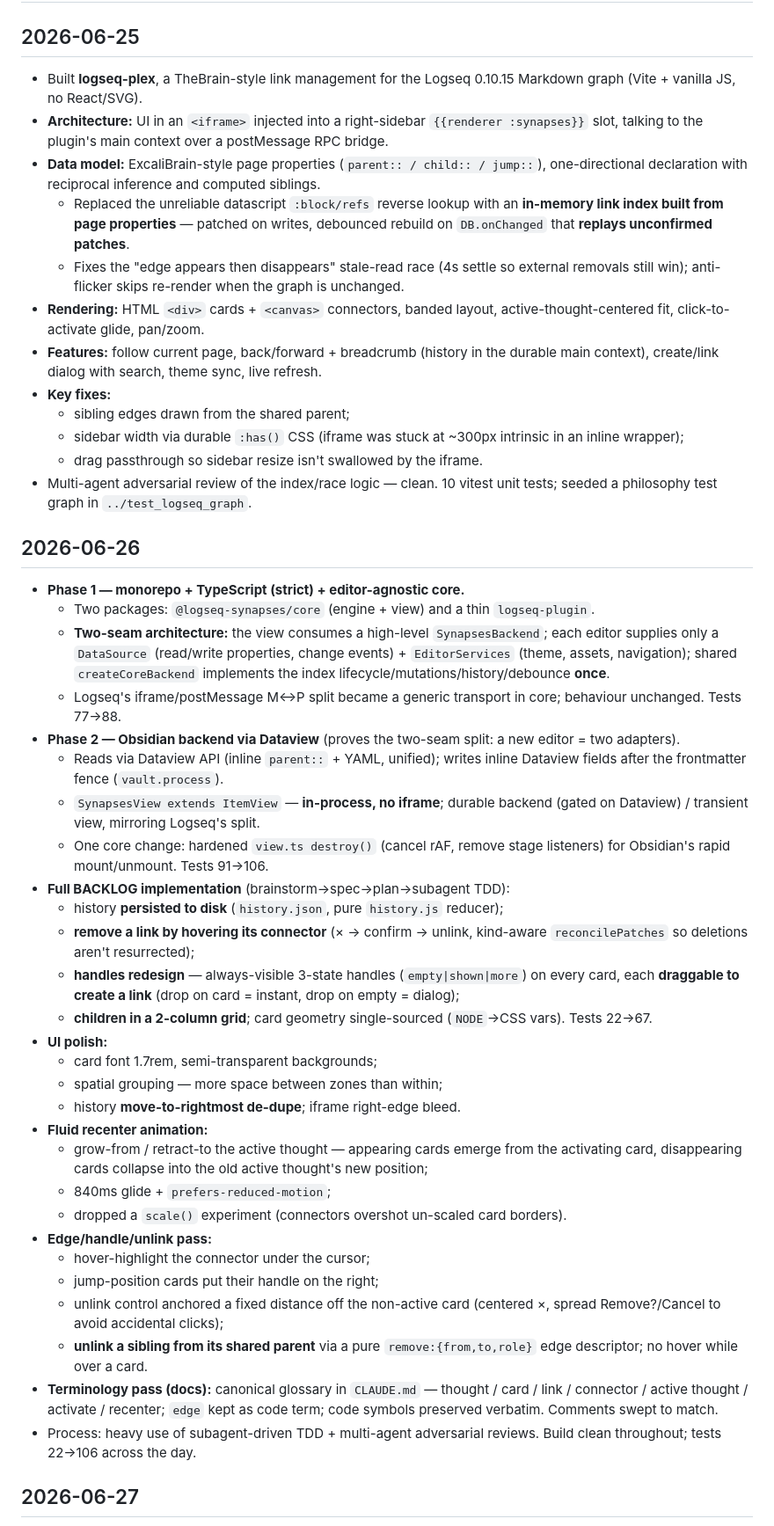
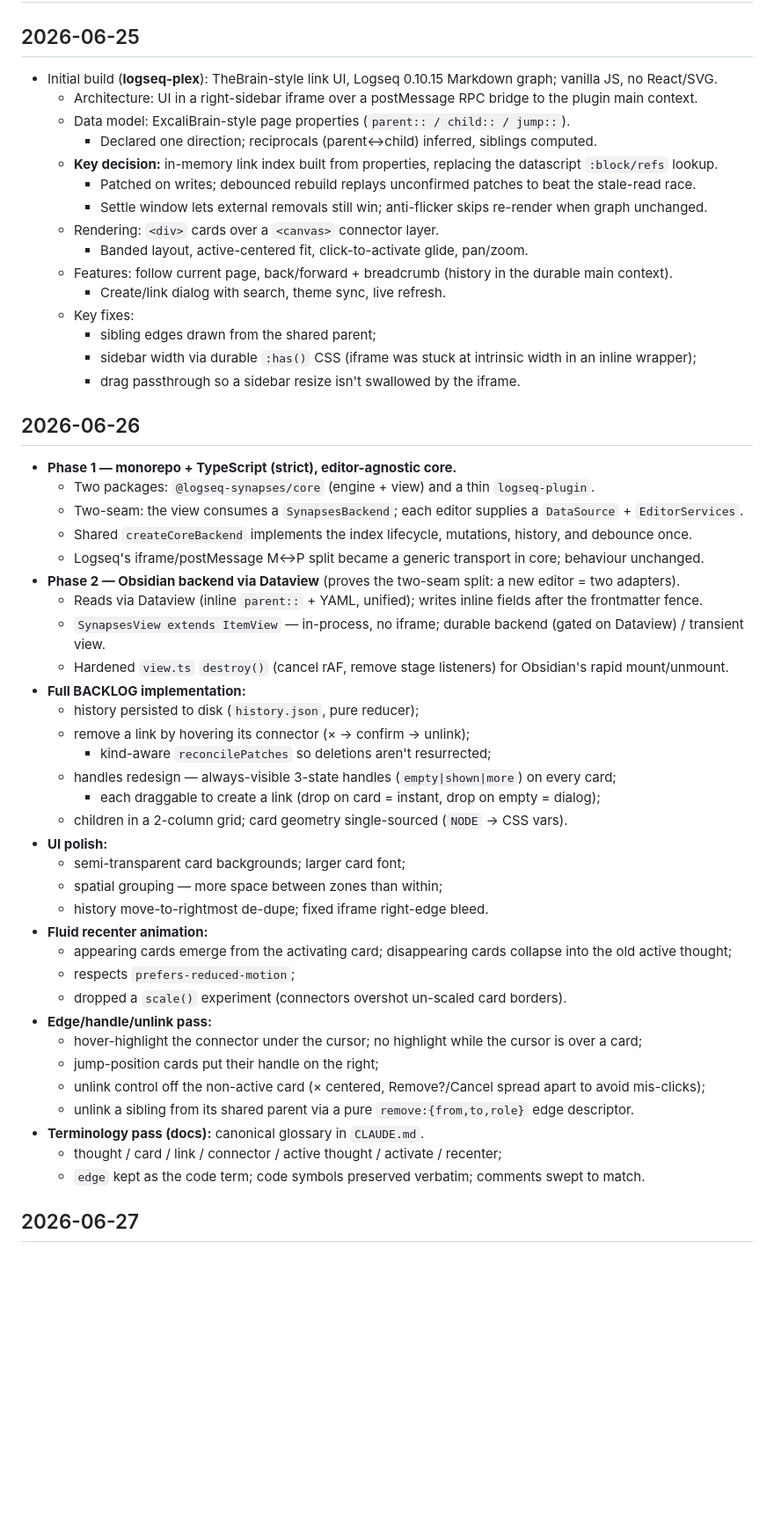
Before and after one commit to qoob23/synapses, a Markdown page: WORKJOURNAL.md, the part around one of its changes. Shown at 88% size. GitHub-like rendering; blank space fills up the shorter version.

```diff
--- a/WORKJOURNAL.md
+++ b/WORKJOURNAL.md
@@ -1,47 +1,54 @@
 # Work Journal
 
 ## 2026-06-25
-- Built **logseq-plex**, a TheBrain-style link management for the Logseq 0.10.15 Markdown graph (Vite + vanilla JS, no React/SVG).
-- **Architecture:** UI in an `<iframe>` injected into a right-sidebar `{{renderer :synapses}}` slot, talking to the plugin's main context over a postMessage RPC bridge.
-- **Data model:** ExcaliBrain-style page properties (`parent:: / child:: / jump::`), one-directional declaration with reciprocal inference and computed siblings.
-    - Replaced the unreliable datascript `:block/refs` reverse lookup with an **in-memory link index built from page properties** — patched on writes, debounced rebuild on `DB.onChanged` that **replays unconfirmed patches**.
-    - Fixes the "edge appears then disappears" stale-read race (4s settle so external removals still win); anti-flicker skips re-render when the graph is unchanged.
-- **Rendering:** HTML `<div>` cards + `<canvas>` connectors, banded layout, active-thought-centered fit, click-to-activate glide, pan/zoom.
-- **Features:** follow current page, back/forward + breadcrumb (history in the durable main context), create/link dialog with search, theme sync, live refresh.
-- **Key fixes:**
-    - sibling edges drawn from the shared parent;
-    - sidebar width via durable `:has()` CSS (iframe was stuck at ~300px intrinsic in an inline wrapper);
-    - drag passthrough so sidebar resize isn't swallowed by the iframe.
-- Multi-agent adversarial review of the index/race logic — clean. 10 vitest unit tests; seeded a philosophy test graph in `../test_logseq_graph`.
+- Initial build (**logseq-plex**): TheBrain-style link UI, Logseq 0.10.15 Markdown graph; vanilla JS, no React/SVG.
+    - Architecture: UI in a right-sidebar iframe over a postMessage RPC bridge to the plugin main context.
+    - Data model: ExcaliBrain-style page properties (`parent:: / child:: / jump::`).
+        - Declared one direction; reciprocals (parent↔child) inferred, siblings computed.
+    - **Key decision:** in-memory link index built from properties, replacing the datascript `:block/refs` lookup.
+        - Patched on writes; debounced rebuild replays unconfirmed patches to beat the stale-read race.
+        - Settle window lets external removals still win; anti-flicker skips re-render when graph unchanged.
+    - Rendering: `<div>` cards over a `<canvas>` connector layer.
+        - Banded layout, active-centered fit, click-to-activate glide, pan/zoom.
+    - Features: follow current page, back/forward + breadcrumb (history in the durable main context).
+        - Create/link dialog with search, theme sync, live refresh.
+    - Key fixes:
+        - sibling edges drawn from the shared parent;
+        - sidebar width via durable `:has()` CSS (iframe was stuck at intrinsic width in an inline wrapper);
+        - drag passthrough so a sidebar resize isn't swallowed by the iframe.
 
 ## 2026-06-26
-- **Phase 1 — monorepo + TypeScript (strict) + editor-agnostic core.**
+- **Phase 1 — monorepo + TypeScript (strict), editor-agnostic core.**
     - Two packages: `@logseq-synapses/core` (engine + view) and a thin `logseq-plugin`.
-    - **Two-seam architecture:** the view consumes a high-level `SynapsesBackend`; each editor supplies only a `DataSource` (read/write properties, change events) + `EditorServices` (theme, assets, navigation); shared `createCoreBackend` implements the index lifecycle/mutations/history/debounce **once**.
-    - Logseq's iframe/postMessage M↔P split became a generic transport in core; behaviour unchanged. Tests 77→88.
+    - Two-seam: the view consumes a `SynapsesBackend`; each editor supplies a `DataSource` + `EditorServices`.
+    - Shared `createCoreBackend` implements the index lifecycle, mutations, history, and debounce once.
+    - Logseq's iframe/postMessage M↔P split became a generic transport in core; behaviour unchanged.
 - **Phase 2 — Obsidian backend via Dataview** (proves the two-seam split: a new editor = two adapters).
-    - Reads via Dataview API (inline `parent::` + YAML, unified); writes inline Dataview fields after the frontmatter fence (`vault.process`).
-    - `SynapsesView extends ItemView` — **in-process, no iframe**; durable backend (gated on Dataview) / transient view, mirroring Logseq's split.
-    - One core change: hardened `view.ts destroy()` (cancel rAF, remove stage listeners) for Obsidian's rapid mount/unmount. Tests 91→106.
-- **Full BACKLOG implementation** (brainstorm→spec→plan→subagent TDD):
-    - history **persisted to disk** (`history.json`, pure `history.js` reducer);
-    - **remove a link by hovering its connector** (× → confirm → unlink, kind-aware `reconcilePatches` so deletions aren't resurrected);
-    - **handles redesign** — always-visible 3-state handles (`empty|shown|more`) on every card, each **draggable to create a link** (drop on card = instant, drop on empty = dialog);
-    - **children in a 2-column grid**; card geometry single-sourced (`NODE`→CSS vars). Tests 22→67.
+    - Reads via Dataview (inline `parent::` + YAML, unified); writes inline fields after the frontmatter fence.
+    - `SynapsesView extends ItemView` — in-process, no iframe; durable backend (gated on Dataview) / transient view.
+    - Hardened `view.ts` `destroy()` (cancel rAF, remove stage listeners) for Obsidian's rapid mount/unmount.
+- **Full BACKLOG implementation:**
+    - history persisted to disk (`history.json`, pure reducer);
+    - remove a link by hovering its connector (× → confirm → unlink);
+        - kind-aware `reconcilePatches` so deletions aren't resurrected;
+    - handles redesign — always-visible 3-state handles (`empty|shown|more`) on every card;
+        - each draggable to create a link (drop on card = instant, drop on empty = dialog);
+    - children in a 2-column grid; card geometry single-sourced (`NODE` → CSS vars).
 - **UI polish:**
-    - card font 1.7rem, semi-transparent backgrounds;
+    - semi-transparent card backgrounds; larger card font;
     - spatial grouping — more space between zones than within;
-    - history **move-to-rightmost de-dupe**; iframe right-edge bleed.
+    - history move-to-rightmost de-dupe; fixed iframe right-edge bleed.
 - **Fluid recenter animation:**
-    - grow-from / retract-to the active thought — appearing cards emerge from the activating card, disappearing cards collapse into the old active thought's new position;
-    - 840ms glide + `prefers-reduced-motion`;
+    - appearing cards emerge from the activating card; disappearing cards collapse into the old active thought;
+    - respects `prefers-reduced-motion`;
     - dropped a `scale()` experiment (connectors overshot un-scaled card borders).
 - **Edge/handle/unlink pass:**
-    - hover-highlight the connector under the cursor;
+    - hover-highlight the connector under the cursor; no highlight while the cursor is over a card;
     - jump-position cards put their handle on the right;
-    - unlink control anchored a fixed distance off the non-active card (centered ×, spread Remove?/Cancel to avoid accidental clicks);
-    - **unlink a sibling from its shared parent** via a pure `remove:{from,to,role}` edge descriptor; no hover while over a card.
-- **Terminology pass (docs):** canonical glossary in `CLAUDE.md` — thought / card / link / connector / active thought / activate / recenter; `edge` kept as code term; code symbols preserved verbatim. Comments swept to match.
-- Process: heavy use of subagent-driven TDD + multi-agent adversarial reviews. Build clean throughout; tests 22→106 across the day.
+    - unlink control off the non-active card (× centered, Remove?/Cancel spread apart to avoid mis-clicks);
+    - unlink a sibling from its shared parent via a pure `remove:{from,to,role}` edge descriptor.
+- **Terminology pass (docs):** canonical glossary in `CLAUDE.md`.
+    - thought / card / link / connector / active thought / activate / recenter;
+    - `edge` kept as the code term; code symbols preserved verbatim; comments swept to match.
 
 ## 2026-06-27
```
Also changed, not shown: other parts of WORKJOURNAL.md (+35 -16 lines), CLAUDE.md (+4 -2 lines).
